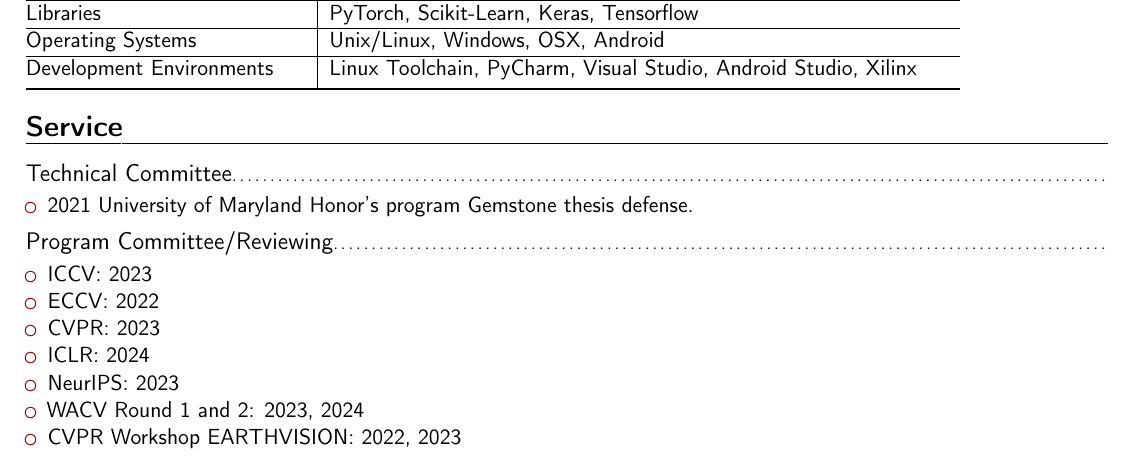
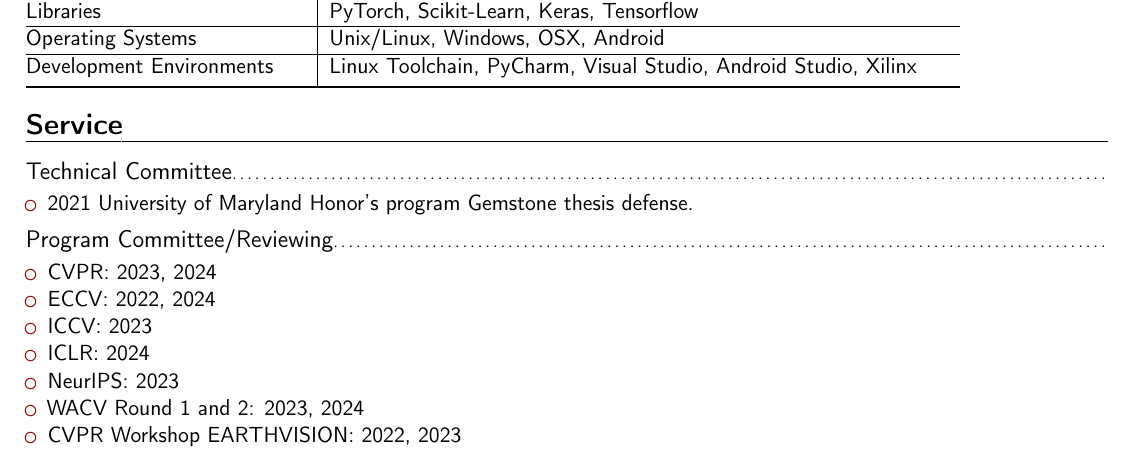
Before and after one commit to arminHadzic/Curriculum-Vitae-Latex, a LaTeX CV (ArminHadzicCV.tex): part of page 3 of 3, cut so that both start at the same text. Compiled offline with pdfLaTeX.

Commit message:
Updating reviews

```diff
--- a/ArminHadzicCV.tex
+++ b/ArminHadzicCV.tex
@@ -259,9 +259,9 @@
 \end{itemize}
 \subsection{Program Committee/Reviewing}
 \begin{itemize}
+\item CVPR: 2023, 2024
+\item ECCV: 2022, 2024
 \item ICCV: 2023
-\item ECCV: 2022
-\item CVPR: 2023
 \item ICLR: 2024
 \item NeurIPS: 2023
 \item WACV Round 1 and 2: 2023, 2024
```
Also changed, not shown: ArminHadzicCV.pdf.
